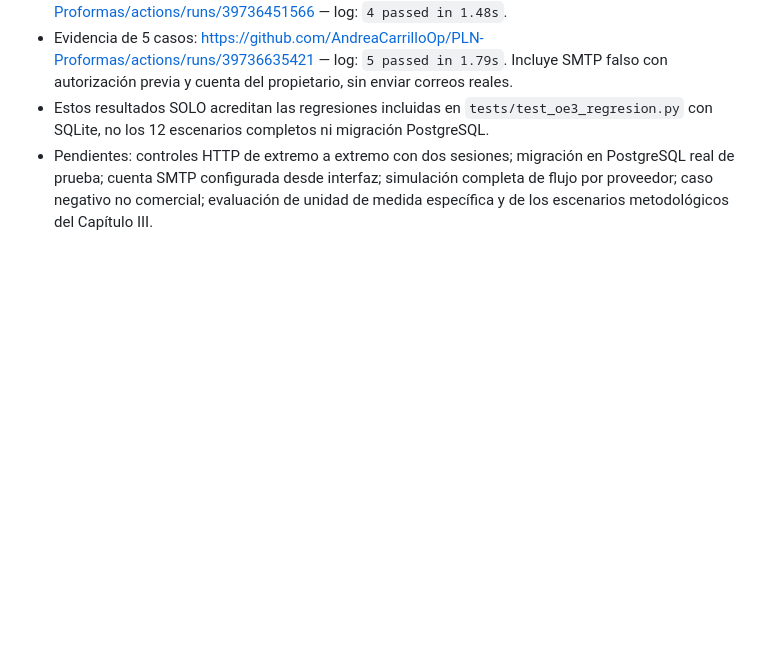
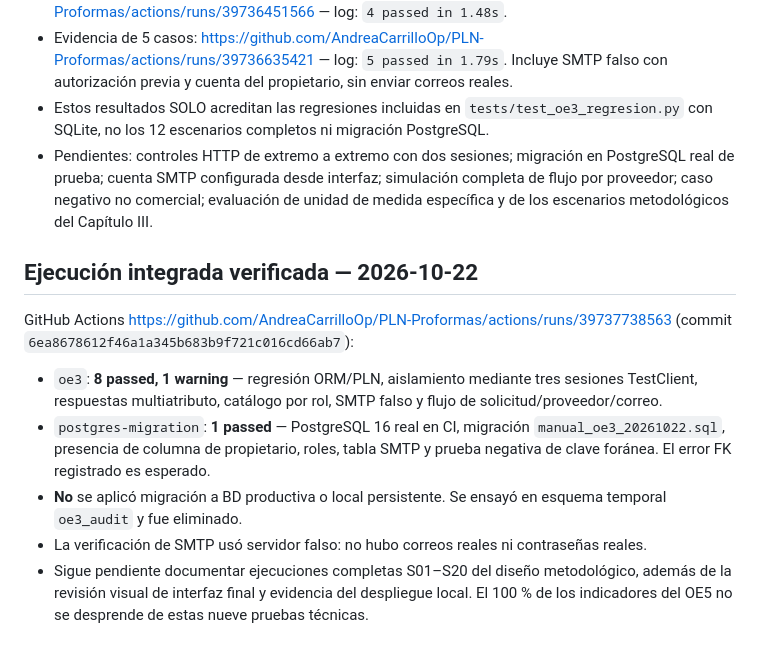
Before and after one commit to AndreaCarrilloOp/PLN-Proformas, a Markdown page: docs/OE3_CAMBIOS_Y_EVIDENCIAS.md, the part around the change. Drawn GitHub-style; blank space fills up the shorter version.

Commit message:
OE3: documentar 8 regresiones HTTP y migración real en PostgreSQL CI

```diff
--- a/docs/OE3_CAMBIOS_Y_EVIDENCIAS.md
+++ b/docs/OE3_CAMBIOS_Y_EVIDENCIAS.md
@@ -69,3 +69,11 @@ La suite aislada utiliza SQLite para comprobar lógica ORM básica; NO sustituye
 - Evidencia de 5 casos: https://github.com/AndreaCarrilloOp/PLN-Proformas/actions/runs/39736635421 — log: `5 passed in 1.79s`. Incluye SMTP falso con autorización previa y cuenta del propietario, sin enviar correos reales.
 - Estos resultados SOLO acreditan las regresiones incluidas en `tests/test_oe3_regresion.py` con SQLite, no los 12 escenarios completos ni migración PostgreSQL.
 - Pendientes: controles HTTP de extremo a extremo con dos sesiones; migración en PostgreSQL real de prueba; cuenta SMTP configurada desde interfaz; simulación completa de flujo por proveedor; caso negativo no comercial; evaluación de unidad de medida específica y de los escenarios metodológicos del Capítulo III.
+
+## Ejecución integrada verificada — 2026-10-22
+GitHub Actions https://github.com/AndreaCarrilloOp/PLN-Proformas/actions/runs/39737738563 (commit `6ea8678612f46a1a345b683b9f721c016cd66ab7`):
+- `oe3`: **8 passed, 1 warning** — regresión ORM/PLN, aislamiento mediante tres sesiones TestClient, respuestas multiatributo, catálogo por rol, SMTP falso y flujo de solicitud/proveedor/correo.
+- `postgres-migration`: **1 passed** — PostgreSQL 16 real en CI, migración `manual_oe3_20261022.sql`, presencia de columna de propietario, roles, tabla SMTP y prueba negativa de clave foránea. El error FK registrado es esperado.
+- **No** se aplicó migración a BD productiva o local persistente. Se ensayó en esquema temporal `oe3_audit` y fue eliminado.
+- La verificación de SMTP usó servidor falso: no hubo correos reales ni contraseñas reales.
+- Sigue pendiente documentar ejecuciones completas S01–S20 del diseño metodológico, además de la revisión visual de interfaz final y evidencia del despliegue local. El 100 % de los indicadores del OE5 no se desprende de estas nueve pruebas técnicas.
```
